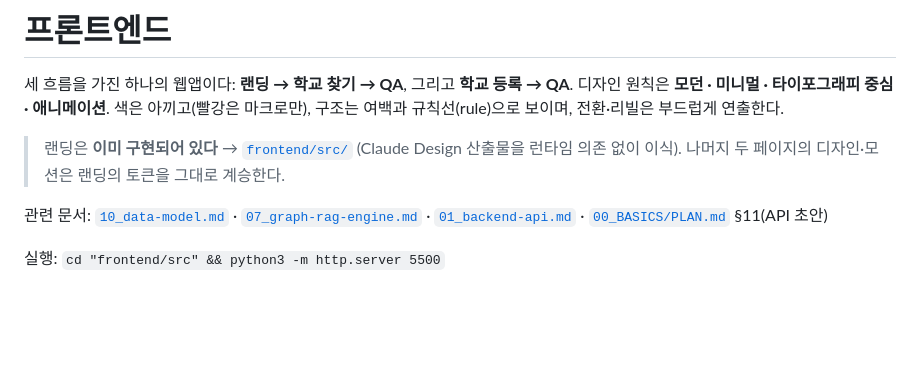
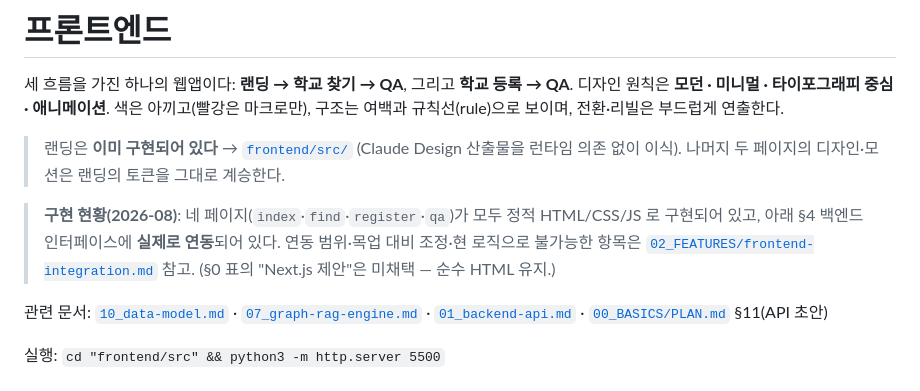
Before and after one commit to linklingj/ASKU, a Markdown page: docs/01_SYSTEM/02_frontend.md, the part around the change. Rendered like a GitHub page; blank space fills up the shorter version.

```diff
--- a/docs/01_SYSTEM/02_frontend.md
+++ b/docs/01_SYSTEM/02_frontend.md
@@ -5,6 +5,8 @@
 구조는 여백과 규칙선(rule)으로 보이며, 전환·리빌은 부드럽게 연출한다.
 
 > 랜딩은 **이미 구현되어 있다** → [`frontend/src/`](../../frontend/src/) (Claude Design 산출물을 런타임 의존 없이 이식). 나머지 두 페이지의 디자인·모션은 랜딩의 토큰을 그대로 계승한다.
+
+> **구현 현황(2026-08)**: 네 페이지(`index`·`find`·`register`·`qa`)가 모두 정적 HTML/CSS/JS 로 구현되어 있고, 아래 §4 백엔드 인터페이스에 **실제로 연동**되어 있다. 연동 범위·목업 대비 조정·현 로직으로 불가능한 항목은 [`02_FEATURES/frontend-integration.md`](../02_FEATURES/frontend-integration.md) 참고. (§0 표의 "Next.js 제안"은 미채택 — 순수 HTML 유지.)
 
 관련 문서: [`10_data-model.md`](10_data-model.md) · [`07_graph-rag-engine.md`](07_graph-rag-engine.md) · [`01_backend-api.md`](01_backend-api.md) · [`00_BASICS/PLAN.md`](../00_BASICS/PLAN.md) §11(API 초안)
 
```
Also changed, not shown: docs/02_FEATURES/frontend-integration.md (added, +53 -0 lines).
